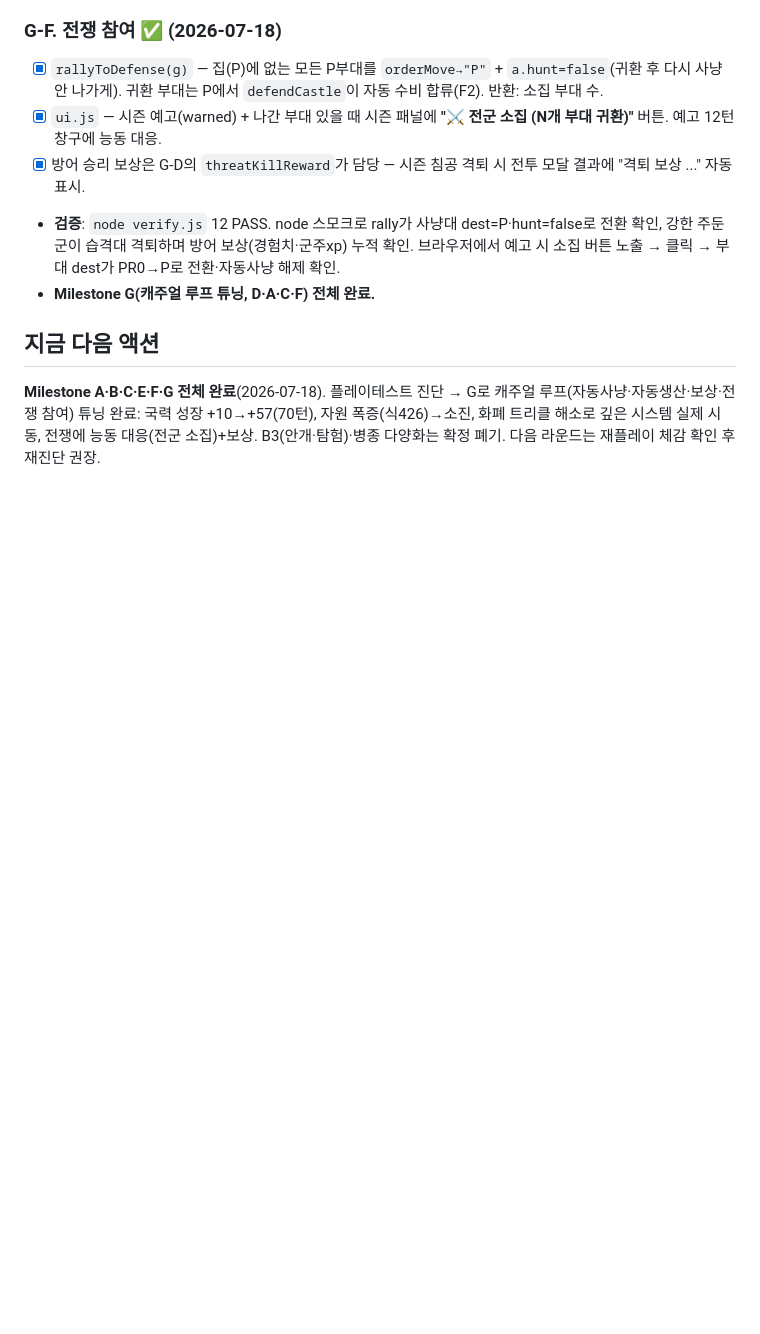
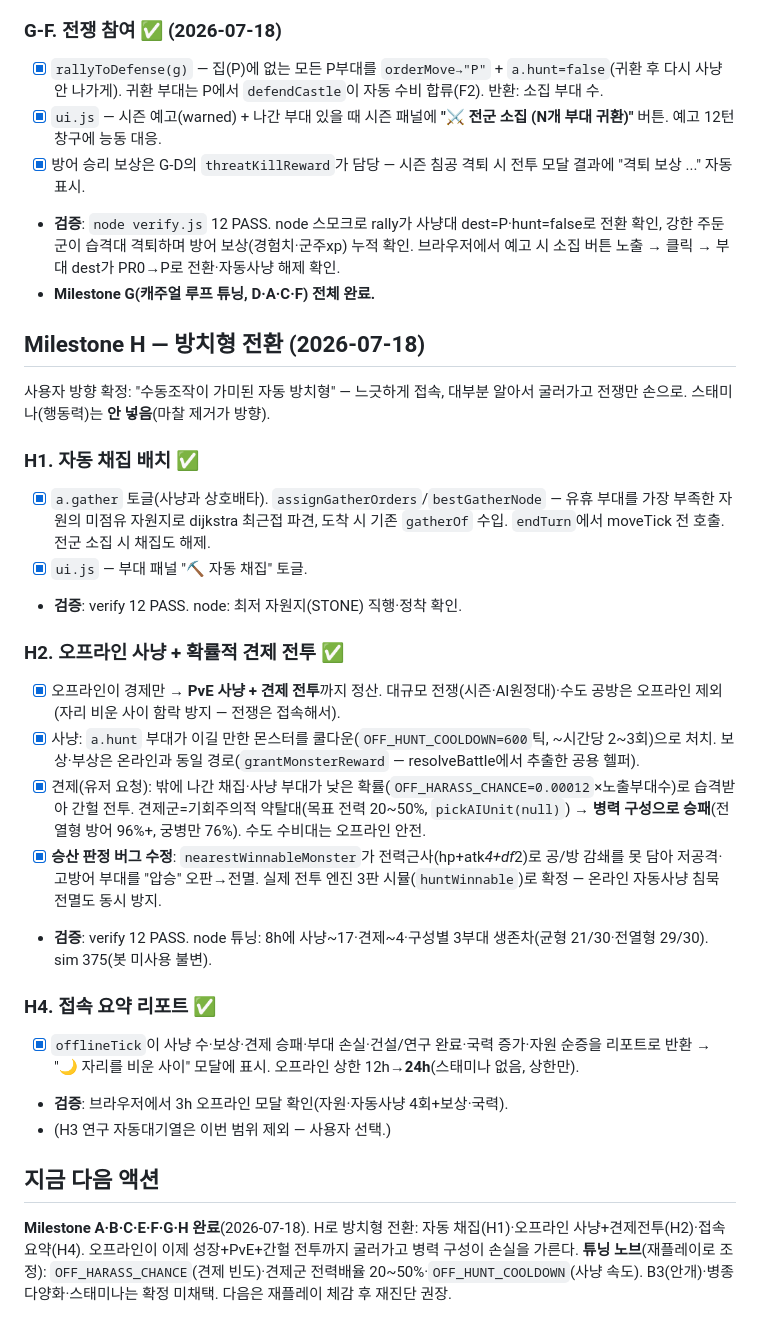
Before and after one commit to dldpwns1234-rgb/text-rpg, a Markdown page: docs/ROADMAP.md, the part around the change. Rendered like a GitHub page; blank space fills up the shorter version.

Commit message:
docs: ROADMAP에 Milestone H(방치형 전환) 기록

```diff
--- a/docs/ROADMAP.md
+++ b/docs/ROADMAP.md
@@ -247,5 +247,25 @@ King of Avalon 구조를 조사(세션 대화 참고) 후 사용자가 5개 항
 - **검증**: `node verify.js` 12 PASS. node 스모크로 rally가 사냥대 dest=P·hunt=false로 전환 확인, 강한 주둔군이 습격대 격퇴하며 방어 보상(경험치·군주xp) 누적 확인. 브라우저에서 예고 시 소집 버튼 노출 → 클릭 → 부대 dest가 PR0→P로 전환·자동사냥 해제 확인.
 - **Milestone G(캐주얼 루프 튜닝, D·A·C·F) 전체 완료.**
 
+## Milestone H — 방치형 전환 (2026-07-18)
+사용자 방향 확정: "수동조작이 가미된 자동 방치형" — 느긋하게 접속, 대부분 알아서 굴러가고 전쟁만 손으로. 스태미나(행동력)는 **안 넣음**(마찰 제거가 방향).
+
+### H1. 자동 채집 배치 ✅
+- [x] `a.gather` 토글(사냥과 상호배타). `assignGatherOrders`/`bestGatherNode` — 유휴 부대를 가장 부족한 자원의 미점유 자원지로 dijkstra 최근접 파견, 도착 시 기존 `gatherOf` 수입. `endTurn`에서 moveTick 전 호출. 전군 소집 시 채집도 해제.
+- [x] `ui.js` — 부대 패널 "⛏ 자동 채집" 토글.
+- **검증**: verify 12 PASS. node: 최저 자원지(STONE) 직행·정착 확인.
+
+### H2. 오프라인 사냥 + 확률적 견제 전투 ✅
+- [x] 오프라인이 경제만 → **PvE 사냥 + 견제 전투**까지 정산. 대규모 전쟁(시즌·AI원정대)·수도 공방은 오프라인 제외(자리 비운 사이 함락 방지 — 전쟁은 접속해서).
+- [x] 사냥: `a.hunt` 부대가 이길 만한 몬스터를 쿨다운(`OFF_HUNT_COOLDOWN=600`틱, ~시간당 2~3회)으로 처치. 보상·부상은 온라인과 동일 경로(`grantMonsterReward` — resolveBattle에서 추출한 공용 헬퍼).
+- [x] 견제(유저 요청): 밖에 나간 채집·사냥 부대가 낮은 확률(`OFF_HARASS_CHANCE=0.00012`×노출부대수)로 습격받아 간헐 전투. 견제군=기회주의적 약탈대(목표 전력 20~50%, `pickAIUnit(null)`) → **병력 구성으로 승패**(전열형 방어 96%+, 궁병만 76%). 수도 수비대는 오프라인 안전.
+- [x] **승산 판정 버그 수정**: `nearestWinnableMonster`가 전력근사(hp+atk*4+df*2)로 공/방 감쇄를 못 담아 저공격·고방어 부대를 "압승" 오판→전멸. 실제 전투 엔진 3판 시뮬(`huntWinnable`)로 확정 — 온라인 자동사냥 침묵 전멸도 동시 방지.
+- **검증**: verify 12 PASS. node 튜닝: 8h에 사냥~17·견제~4·구성별 3부대 생존차(균형 21/30·전열형 29/30). sim 375(봇 미사용 불변).
+
+### H4. 접속 요약 리포트 ✅
+- [x] `offlineTick`이 사냥 수·보상·견제 승패·부대 손실·건설/연구 완료·국력 증가·자원 순증을 리포트로 반환 → "🌙 자리를 비운 사이" 모달에 표시. 오프라인 상한 12h→**24h**(스태미나 없음, 상한만).
+- **검증**: 브라우저에서 3h 오프라인 모달 확인(자원·자동사냥 4회+보상·국력).
+- (H3 연구 자동대기열은 이번 범위 제외 — 사용자 선택.)
+
 ## 지금 다음 액션
-**Milestone A·B·C·E·F·G 전체 완료**(2026-07-18). 플레이테스트 진단 → G로 캐주얼 루프(자동사냥·자동생산·보상·전쟁 참여) 튜닝 완료: 국력 성장 +10→+57(70턴), 자원 폭증(식426)→소진, 화폐 트리클 해소로 깊은 시스템 실제 시동, 전쟁에 능동 대응(전군 소집)+보상. B3(안개·탐험)·병종 다양화는 확정 폐기. 다음 라운드는 재플레이 체감 확인 후 재진단 권장.
+**Milestone A·B·C·E·F·G·H 완료**(2026-07-18). H로 방치형 전환: 자동 채집(H1)·오프라인 사냥+견제전투(H2)·접속 요약(H4). 오프라인이 이제 성장+PvE+간헐 전투까지 굴러가고 병력 구성이 손실을 가른다. **튜닝 노브**(재플레이로 조정): `OFF_HARASS_CHANCE`(견제 빈도)·견제군 전력배율 20~50%·`OFF_HUNT_COOLDOWN`(사냥 속도). B3(안개)·병종 다양화·스태미나는 확정 미채택. 다음은 재플레이 체감 후 재진단 권장.
```
